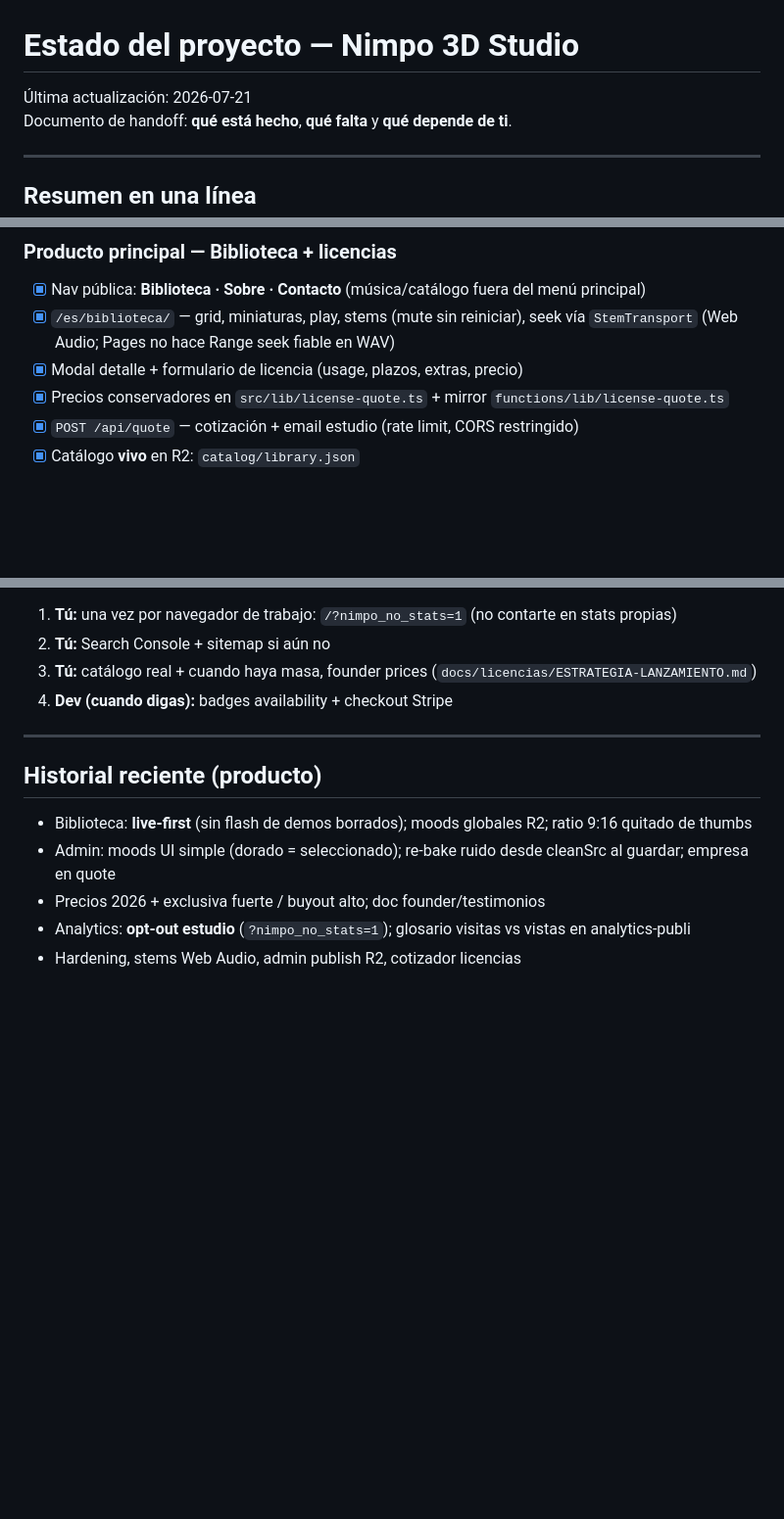
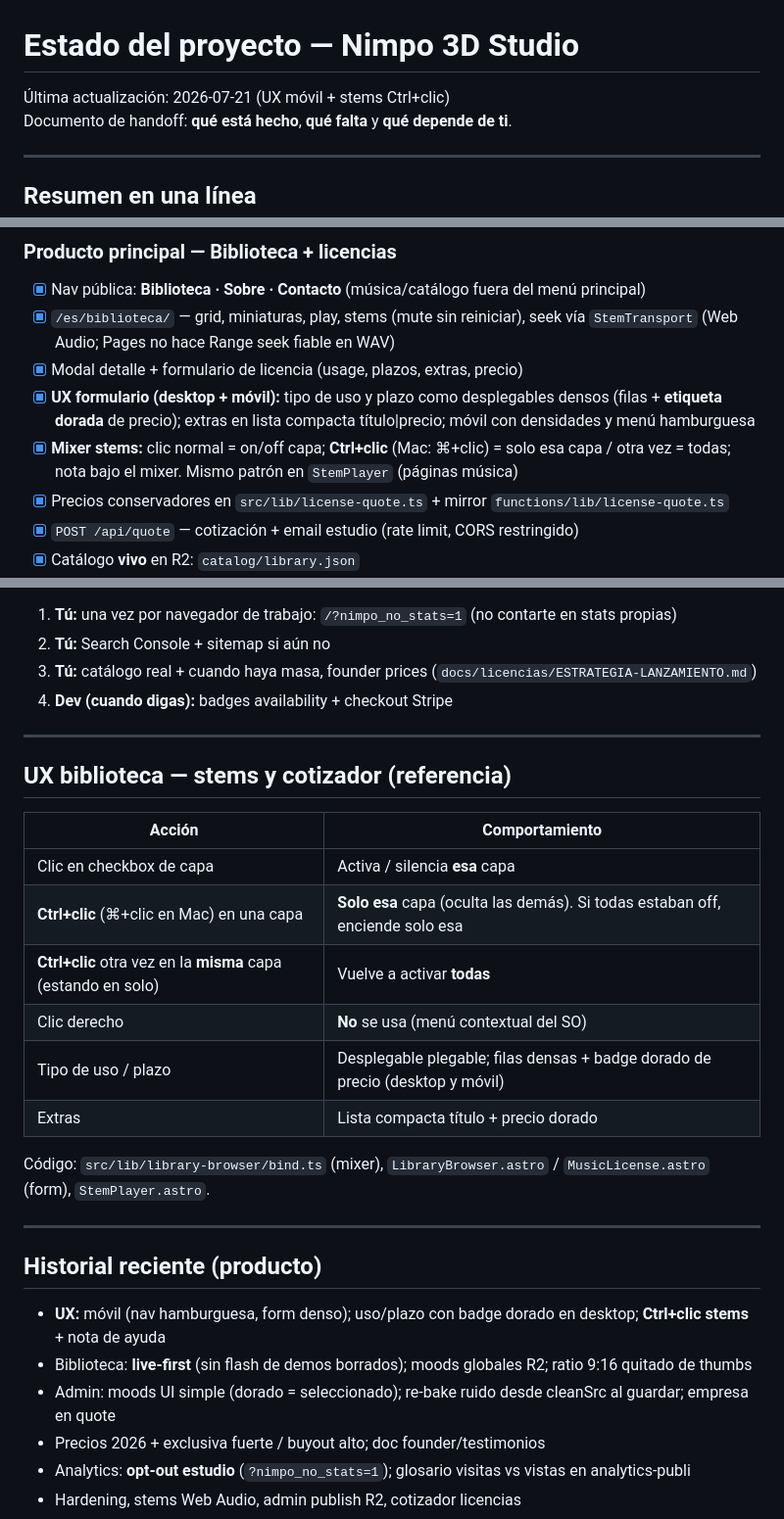
Before and after one commit to mutoit/nimpoStudio, a Markdown page: docs/estado.md, 3 parts joined by grey strips. Shown at 98% size. Drawn GitHub-style; blank space fills up the shorter version.

Commit message:
docs: UX stems Ctrl+clic, form licencias y estado actualizado

```diff
--- a/docs/estado.md
+++ b/docs/estado.md
@@ -1,6 +1,6 @@
 # Estado del proyecto — Nimpo 3D Studio
 
-Última actualización: 2026-07-21
+Última actualización: 2026-07-21 (UX móvil + stems Ctrl+clic)
 Documento de handoff: **qué está hecho**, **qué falta** y **qué depende de ti**.
 
 ---
@@ -29,6 +29,8 @@ Catálogo vivo en R2 (no demos del build en pantalla). **Sin checkout/pago autom
 - [x] Nav pública: **Biblioteca · Sobre · Contacto** (música/catálogo fuera del menú principal)
 - [x] `/es/biblioteca/` — grid, miniaturas, play, stems (mute sin reiniciar), seek vía `StemTransport` (Web Audio; Pages no hace Range seek fiable en WAV)
 - [x] Modal detalle + formulario de licencia (usage, plazos, extras, precio)
+- [x] **UX formulario (desktop + móvil):** tipo de uso y plazo como desplegables densos (filas + **etiqueta dorada** de precio); extras en lista compacta título|precio; móvil con densidades y menú hamburguesa
+- [x] **Mixer stems:** clic normal = on/off capa; **Ctrl+clic** (Mac: ⌘+clic) = solo esa capa / otra vez = todas; nota bajo el mixer. Mismo patrón en `StemPlayer` (páginas música)
 - [x] Precios conservadores en `src/lib/license-quote.ts` + mirror `functions/lib/license-quote.ts`
 - [x] `POST /api/quote` — cotización + email estudio (rate limit, CORS restringido)
 - [x] Catálogo **vivo** en R2: `catalog/library.json`
@@ -170,8 +172,24 @@ No editar `library.json` a mano salvo semilla local o fallback.
 
 ---
 
+## UX biblioteca — stems y cotizador (referencia)
+
+| Acción | Comportamiento |
+|--------|----------------|
+| Clic en checkbox de capa | Activa / silencia **esa** capa |
+| **Ctrl+clic** (⌘+clic en Mac) en una capa | **Solo esa** capa (oculta las demás). Si todas estaban off, enciende solo esa |
+| **Ctrl+clic** otra vez en la **misma** capa (estando en solo) | Vuelve a activar **todas** |
+| Clic derecho | **No** se usa (menú contextual del SO) |
+| Tipo de uso / plazo | Desplegable plegable; filas densas + badge dorado de precio (desktop y móvil) |
+| Extras | Lista compacta título + precio dorado |
+
+Código: `src/lib/library-browser/bind.ts` (mixer), `LibraryBrowser.astro` / `MusicLicense.astro` (form), `StemPlayer.astro`.
+
+---
+
 ## Historial reciente (producto)
 
+- **UX:** móvil (nav hamburguesa, form denso); uso/plazo con badge dorado en desktop; **Ctrl+clic stems** + nota de ayuda
 - Biblioteca: **live-first** (sin flash de demos borrados); moods globales R2; ratio 9:16 quitado de thumbs
 - Admin: moods UI simple (dorado = seleccionado); re-bake ruido desde cleanSrc al guardar; empresa en quote
 - Precios 2026 + exclusiva fuerte / buyout alto; doc founder/testimonios
```
Also changed, not shown: other parts of docs/estado.md (+1 -1 lines), AGENTS.md (+1 -0 lines), docs/licencias/PLAN-BIBLIOTECA-Y-PRECIOS.md (+39 -24 lines).
